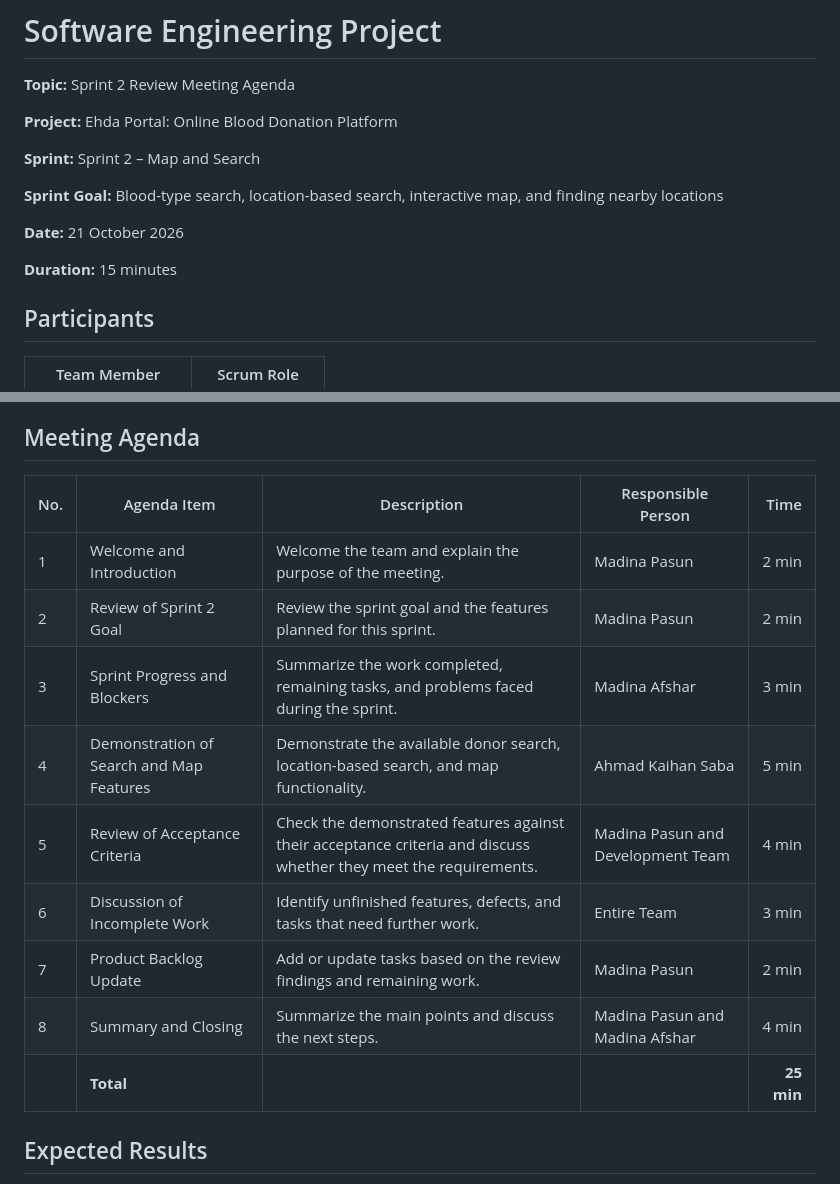
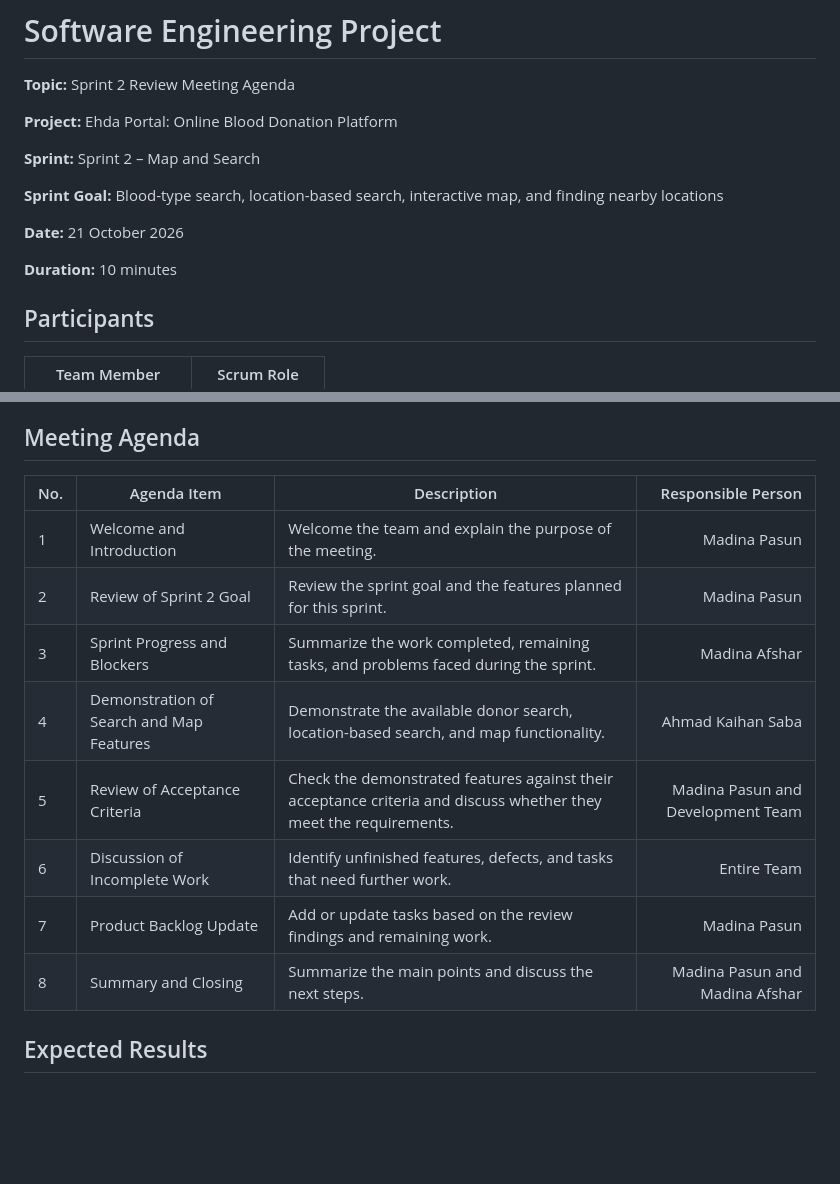
Before and after one commit to Kaihansaba/Ehda-Portal, a Markdown page: 3.Meeting-Agendas/Sprint-2-Review.md, 2 parts joined by grey strips. Rendered like a GitHub page; blank space fills up the shorter version.

Commit message:
Reviewed Sprint-2-Review.md

```diff
--- a/3.Meeting-Agendas/Sprint-2-Review.md
+++ b/3.Meeting-Agendas/Sprint-2-Review.md
@@ -10,7 +10,7 @@
 
 **Date:** 21 October 2026
 
-**Duration:** 15 minutes
+**Duration:** 10 minutes
 
 ## Participants
 
@@ -51,17 +51,16 @@ The planned outcomes were:
 
 ## Meeting Agenda
 
-| No. | Agenda Item | Description | Responsible Person | Time |
-|---|---|---|---|---:|
-| 1 | Welcome and Introduction | Welcome the team and explain the purpose of the meeting. | Madina Pasun | 2 min |
-| 2 | Review of Sprint 2 Goal | Review the sprint goal and the features planned for this sprint. | Madina Pasun | 2 min |
-| 3 | Sprint Progress and Blockers | Summarize the work completed, remaining tasks, and problems faced during the sprint. | Madina Afshar | 3 min |
-| 4 | Demonstration of Search and Map Features | Demonstrate the available donor search, location-based search, and map functionality. | Ahmad Kaihan Saba | 5 min |
-| 5 | Review of Acceptance Criteria | Check the demonstrated features against their acceptance criteria and discuss whether they meet the requirements. | Madina Pasun and Development Team | 4 min |
-| 6 | Discussion of Incomplete Work | Identify unfinished features, defects, and tasks that need further work. | Entire Team | 3 min |
-| 7 | Product Backlog Update | Add or update tasks based on the review findings and remaining work. | Madina Pasun | 2 min |
-| 8 | Summary and Closing | Summarize the main points and discuss the next steps. | Madina Pasun and Madina Afshar | 4 min |
-| | **Total** | | | **25 min** |
+| No. | Agenda Item | Description | Responsible Person |
+|---|---|---|---:|
+| 1 | Welcome and Introduction | Welcome the team and explain the purpose of the meeting. | Madina Pasun |
+| 2 | Review of Sprint 2 Goal | Review the sprint goal and the features planned for this sprint. | Madina Pasun |
+| 3 | Sprint Progress and Blockers | Summarize the work completed, remaining tasks, and problems faced during the sprint. | Madina Afshar |
+| 4 | Demonstration of Search and Map Features | Demonstrate the available donor search, location-based search, and map functionality. | Ahmad Kaihan Saba |
+| 5 | Review of Acceptance Criteria | Check the demonstrated features against their acceptance criteria and discuss whether they meet the requirements. | Madina Pasun and Development Team |
+| 6 | Discussion of Incomplete Work | Identify unfinished features, defects, and tasks that need further work. | Entire Team |
+| 7 | Product Backlog Update | Add or update tasks based on the review findings and remaining work. | Madina Pasun |
+| 8 | Summary and Closing | Summarize the main points and discuss the next steps. | Madina Pasun and Madina Afshar |
 
 ## Expected Results
 
```
